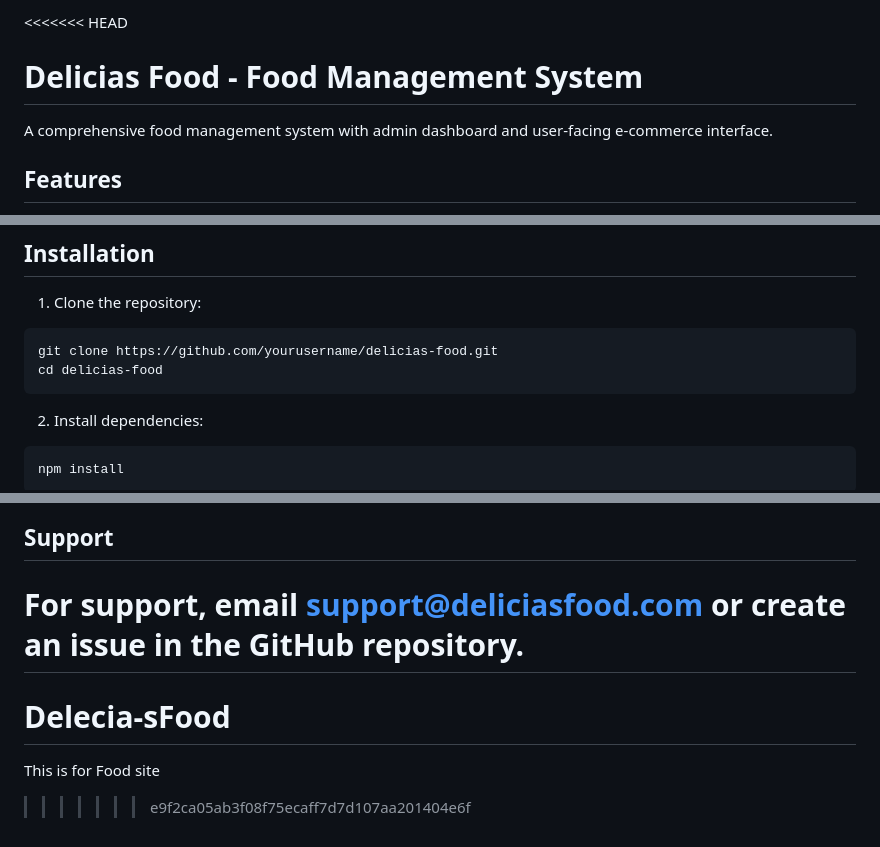
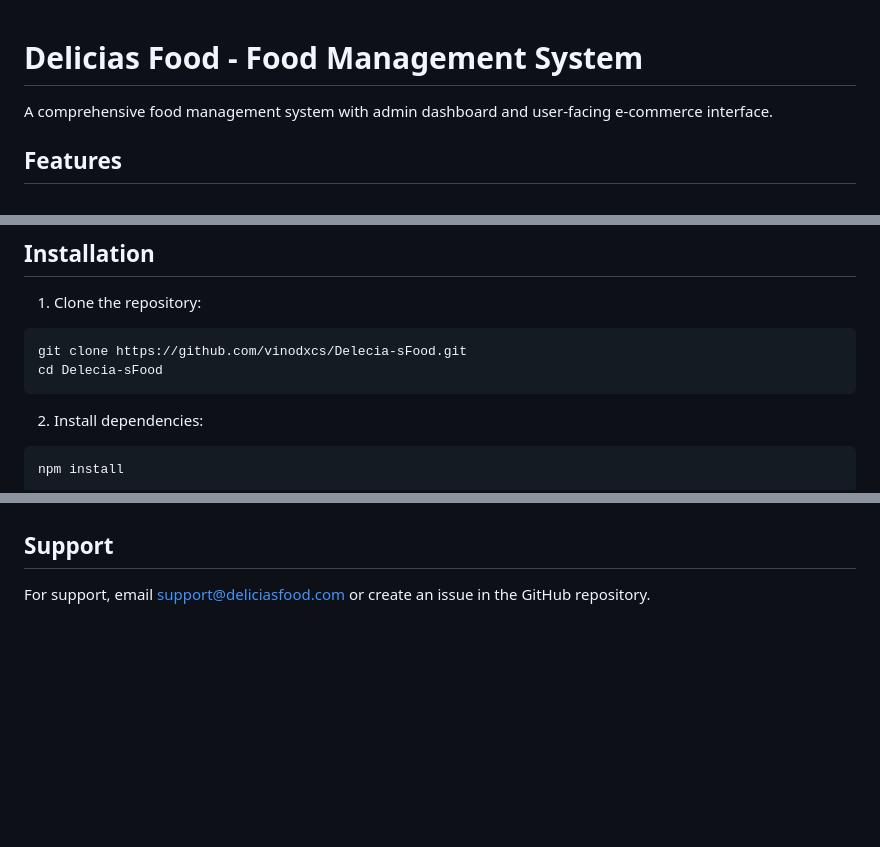
Before and after one commit to vinodxcs/Delecia-sFood, a Markdown page: README.md, 3 parts joined by grey strips. GitHub-like rendering; blank space fills up the shorter version.

Commit message:
Fix README.md merge conflict

````diff
--- a/README.md
+++ b/README.md
@@ -1,4 +1,3 @@
-<<<<<<< HEAD
 # Delicias Food - Food Management System
 
 A comprehensive food management system with admin dashboard and user-facing e-commerce interface.
@@ -34,8 +33,8 @@ A comprehensive food management system with admin dashboard and user-facing e-co
 
 1. Clone the repository:
 ```bash
-git clone https://github.com/yourusername/delicias-food.git
-cd delicias-food
+git clone https://github.com/vinodxcs/Delecia-sFood.git
+cd Delecia-sFood
 ```
 
 2. Install dependencies:
@@ -126,7 +126,3 @@ This project is licensed under the MIT License.
 ## Support
 
 For support, email support@deliciasfood.com or create an issue in the GitHub repository.
-=======
-# Delecia-sFood
-This is for Food site
->>>>>>> e9f2ca05ab3f08f75ecaff7d7d107aa201404e6f
````
Also changed, not shown: other parts of README.md (+1 -0 lines).
